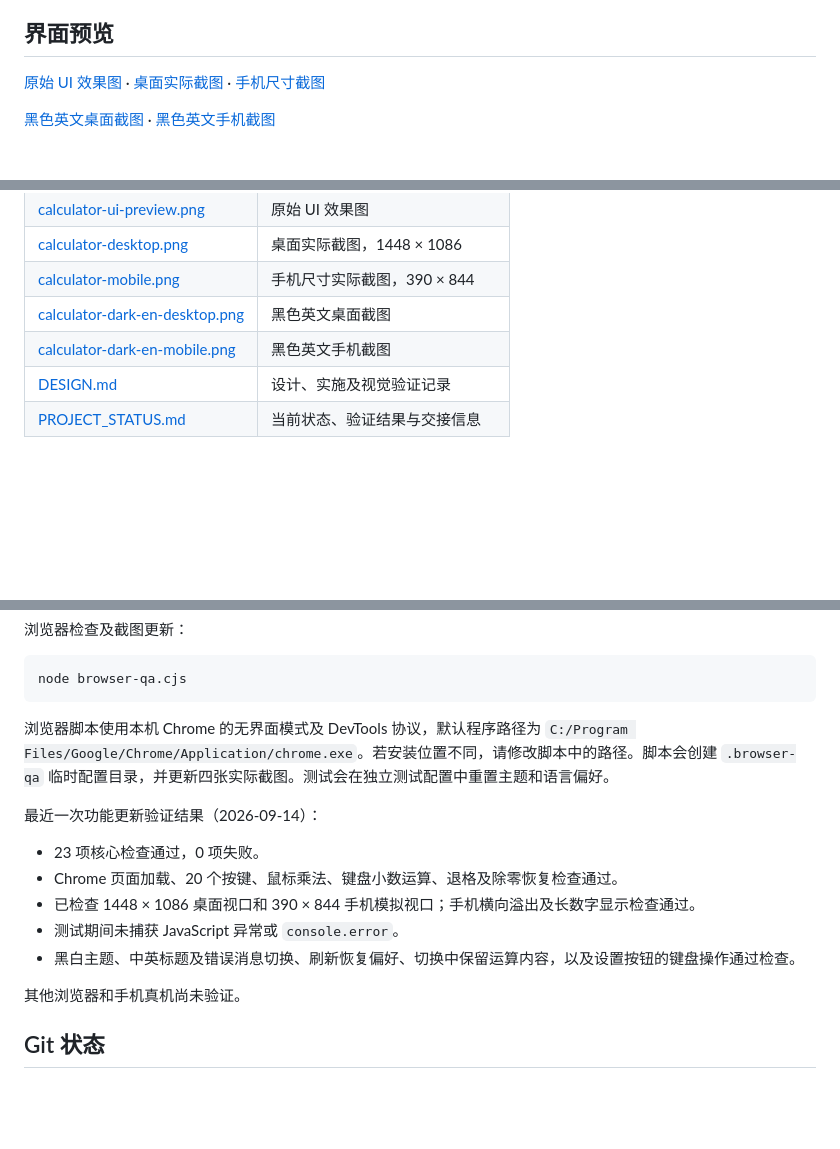
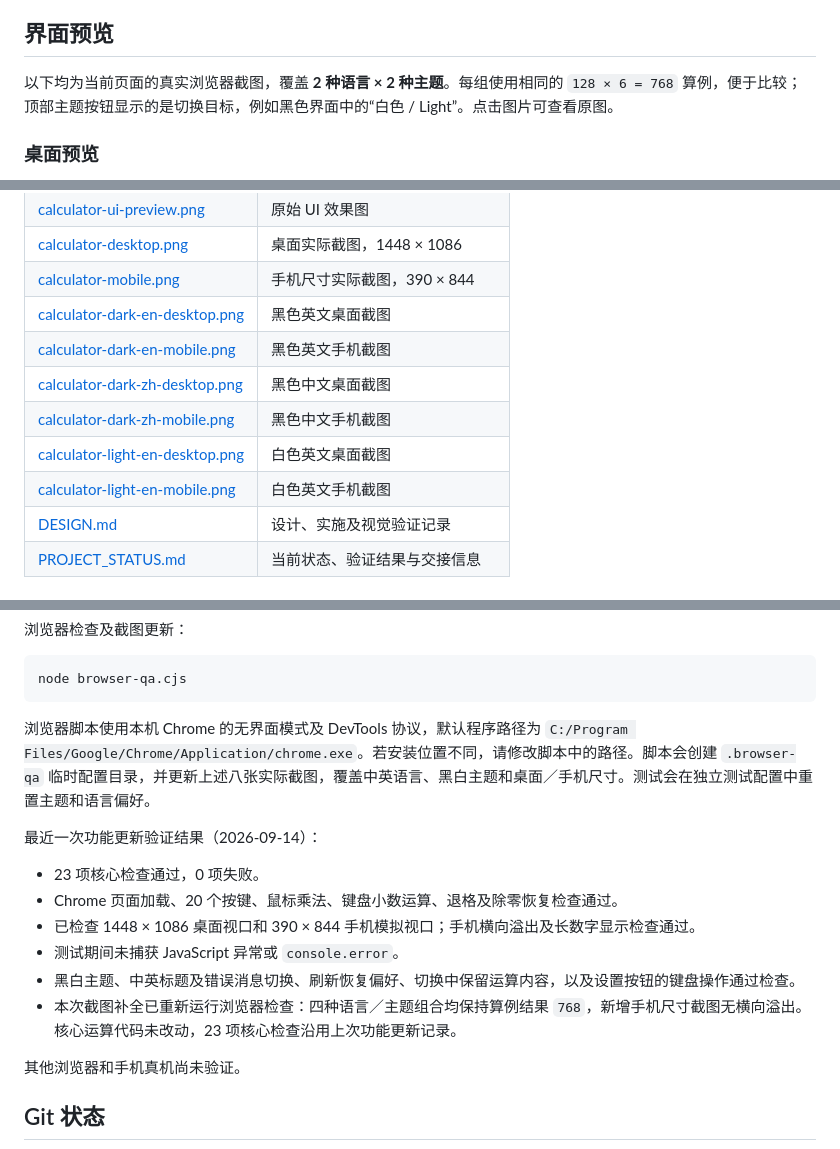
Before and after one commit to airt56/091403, a Markdown page: README.md, 3 parts joined by grey strips. Rendered like a GitHub page; blank space fills up the shorter version.

````diff
--- a/README.md
+++ b/README.md
@@ -54,7 +54,7 @@
 
 ## 界面预览
 
-[原始 UI 效果图](calculator-ui-preview.png) · [桌面实际截图](calculator-desktop.png) · [手机尺寸截图](calculator-mobile.png)
+以下均为当前页面的真实浏览器截图，覆盖 **2 种语言 × 2 种主题**。每组使用相同的 `128 × 6 = 768` 算例，便于比较；顶部主题按钮显示的是切换目标，例如黑色界面中的“白色 / Light”。点击图片可查看原图。
 
-[黑色英文桌面截图](calculator-dark-en-desktop.png) · [黑色英文手机截图](calculator-dark-en-mobile.png)
+### 桌面预览
 
@@ -76,6 +98,10 @@
 | [calculator-mobile.png](calculator-mobile.png) | 手机尺寸实际截图，390 × 844 |
 | [calculator-dark-en-desktop.png](calculator-dark-en-desktop.png) | 黑色英文桌面截图 |
 | [calculator-dark-en-mobile.png](calculator-dark-en-mobile.png) | 黑色英文手机截图 |
+| [calculator-dark-zh-desktop.png](calculator-dark-zh-desktop.png) | 黑色中文桌面截图 |
+| [calculator-dark-zh-mobile.png](calculator-dark-zh-mobile.png) | 黑色中文手机截图 |
+| [calculator-light-en-desktop.png](calculator-light-en-desktop.png) | 白色英文桌面截图 |
+| [calculator-light-en-mobile.png](calculator-light-en-mobile.png) | 白色英文手机截图 |
 | [DESIGN.md](DESIGN.md) | 设计、实施及视觉验证记录 |
 | [PROJECT_STATUS.md](PROJECT_STATUS.md) | 当前状态、验证结果与交接信息 |
 
@@ -95,7 +121,7 @@ node --test --test-isolation=none calculator.test.cjs
 node browser-qa.cjs
 ```
 
-浏览器脚本使用本机 Chrome 的无界面模式及 DevTools 协议，默认程序路径为 `C:/Program Files/Google/Chrome/Application/chrome.exe`。若安装位置不同，请修改脚本中的路径。脚本会创建 `.browser-qa` 临时配置目录，并更新四张实际截图。测试会在独立测试配置中重置主题和语言偏好。
+浏览器脚本使用本机 Chrome 的无界面模式及 DevTools 协议，默认程序路径为 `C:/Program Files/Google/Chrome/Application/chrome.exe`。若安装位置不同，请修改脚本中的路径。脚本会创建 `.browser-qa` 临时配置目录，并更新上述八张实际截图，覆盖中英语言、黑白主题和桌面／手机尺寸。测试会在独立测试配置中重置主题和语言偏好。
 
 最近一次功能更新验证结果（2026-09-14）：
 
@@ -104,6 +130,7 @@ node browser-qa.cjs
 - 已检查 1448 × 1086 桌面视口和 390 × 844 手机模拟视口；手机横向溢出及长数字显示检查通过。
 - 测试期间未捕获 JavaScript 异常或 `console.error`。
 - 黑白主题、中英标题及错误消息切换、刷新恢复偏好、切换中保留运算内容，以及设置按钮的键盘操作通过检查。
+- 本次截图补全已重新运行浏览器检查：四种语言／主题组合均保持算例结果 `768`，新增手机尺寸截图无横向溢出。核心运算代码未改动，23 项核心检查沿用上次功能更新记录。
 
 其他浏览器和手机真机尚未验证。
 
````
Also changed, not shown: other parts of README.md (+23 -1 lines), PROJECT_STATUS.md (+6 -0 lines), calculator-dark-zh-desktop.png (added), calculator-dark-zh-mobile.png (added), calculator-light-en-desktop.png (added), calculator-light-en-mobile.png (added), calculator-mobile.png, 1 other file.
